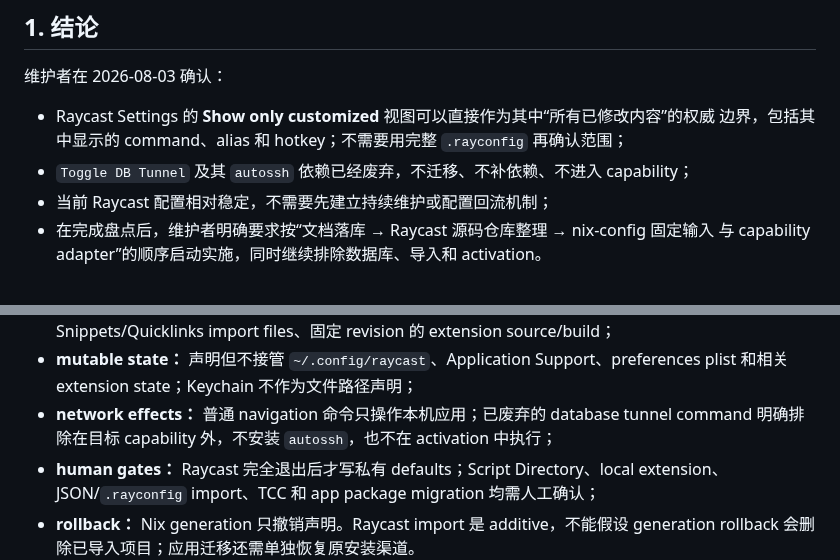
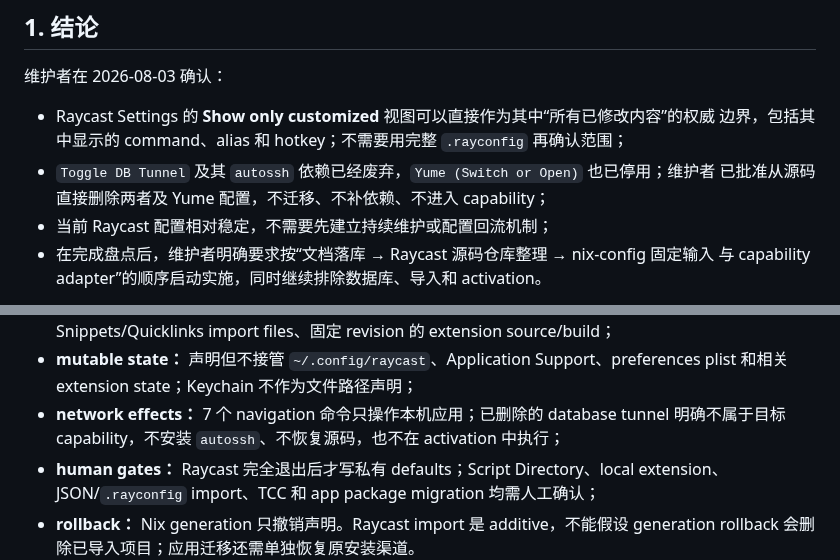
Before and after one commit to sayoriqwq/nix-config, a Markdown page: docs/plans/raycast-declarative-configuration-research.md, 2 parts joined by grey strips. Rendered like a GitHub page.

```diff
--- a/docs/plans/raycast-declarative-configuration-research.md
+++ b/docs/plans/raycast-declarative-configuration-research.md
@@ -15,7 +15,8 @@
 
 - Raycast Settings 的 **Show only customized** 视图可以直接作为其中“所有已修改内容”的权威
   边界，包括其中显示的 command、alias 和 hotkey；不需要用完整 `.rayconfig` 再确认范围；
-- `Toggle DB Tunnel` 及其 `autossh` 依赖已经废弃，不迁移、不补依赖、不进入 capability；
+- `Toggle DB Tunnel` 及其 `autossh` 依赖已经废弃，`Yume (Switch or Open)` 也已停用；维护者
+  已批准从源码直接删除两者及 Yume 配置，不迁移、不补依赖、不进入 capability；
 - 当前 Raycast 配置相对稳定，不需要先建立持续维护或配置回流机制；
 - 在完成盘点后，维护者明确要求按“文档落库 → Raycast 源码仓库整理 → nix-config 固定输入
   与 capability adapter”的顺序启动实施，同时继续排除数据库、导入和 activation。
@@ -193,8 +194,8 @@ Host 只 import `modules/capabilities/raycast/darwin.nix` 一次，不再从
   Snippets/Quicklinks import files、固定 revision 的 extension source/build；
 - **mutable state：** 声明但不接管 `~/.config/raycast`、Application Support、preferences plist
   和相关 extension state；Keychain 不作为文件路径声明；
-- **network effects：** 普通 navigation 命令只操作本机应用；已废弃的 database tunnel
-  command 明确排除在目标 capability 外，不安装 `autossh`，也不在 activation 中执行；
+- **network effects：** 7 个 navigation 命令只操作本机应用；已删除的 database tunnel
+  明确不属于目标 capability，不安装 `autossh`、不恢复源码，也不在 activation 中执行；
 - **human gates：** Raycast 完全退出后才写私有 defaults；Script Directory、local extension、
   JSON/`.rayconfig` import、TCC 和 app package migration 均需人工确认；
 - **rollback：** Nix generation 只撤销声明。Raycast import 是 additive，不能假设 generation
```
Also changed, not shown: other parts of docs/plans/raycast-declarative-configuration-research.md (+15 -13 lines), docs/inventory/raycast-current-configuration.md (+17 -18 lines).
